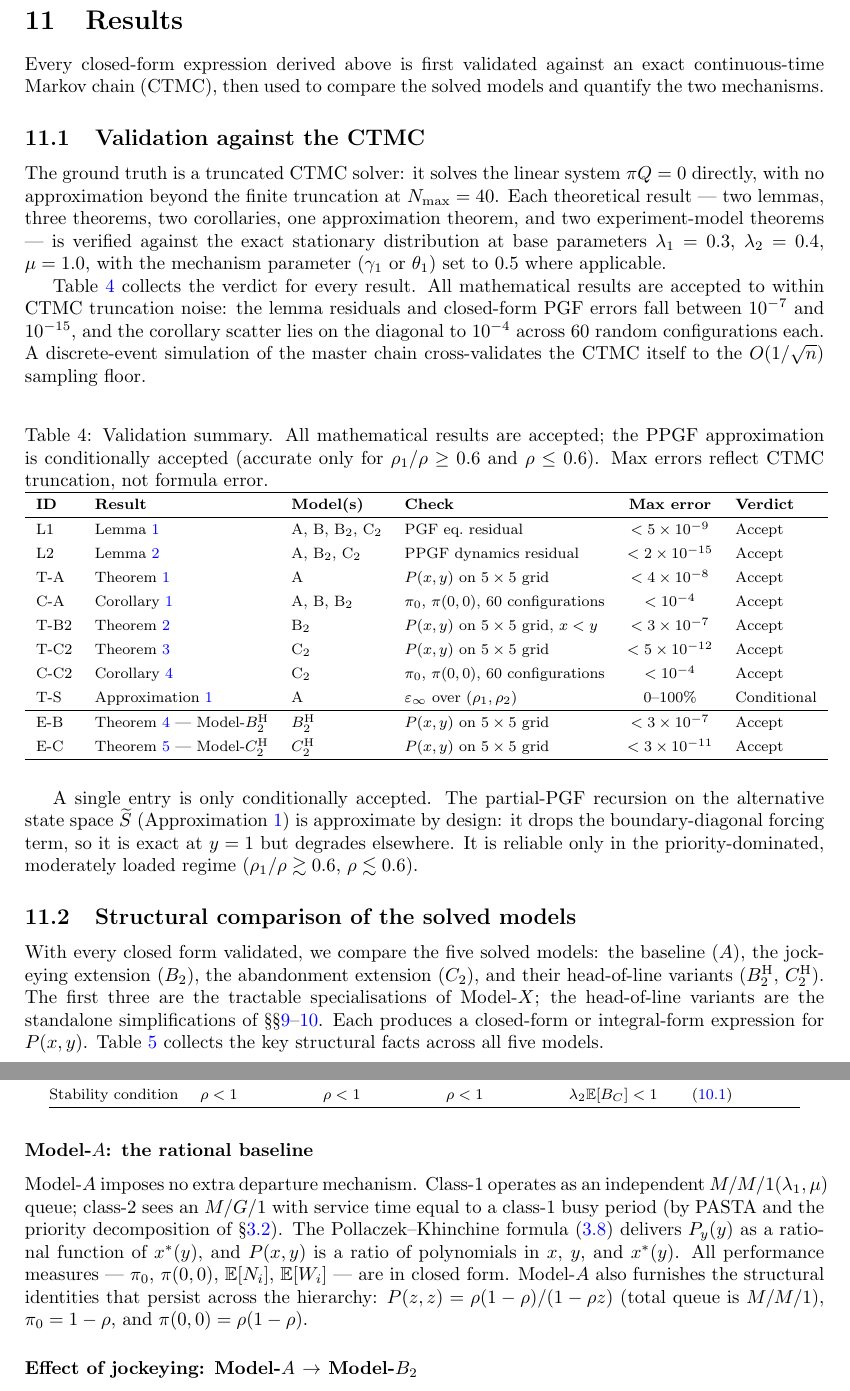
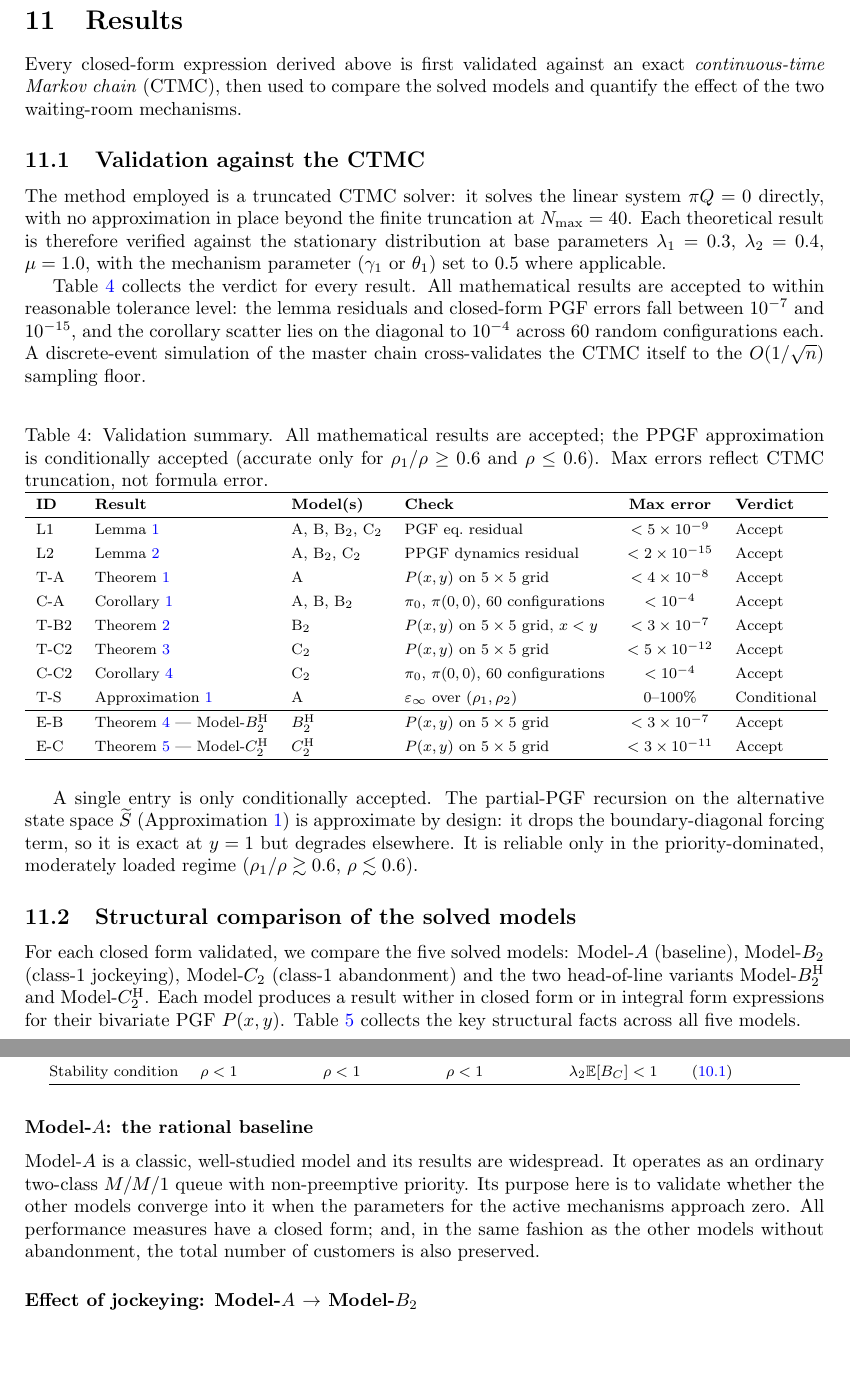
Before and after one commit to M-M-Vic/M-Thesis---Notes, a LaTeX paper (main.tex, which reads chapters/13_results.tex): two parts of pages 60 and 61 of 67, joined at a grey line, cut so that both start at the same text, the shorter picture padded with empty space. Compiled offline with pdfLaTeX.

Commit message:
Updates from Overleaf

```diff
--- a/chapters/13_results.tex
+++ b/chapters/13_results.tex
@@ -1,23 +1,12 @@
 \section{Results}\label{sec:results}
 
-Every closed-form expression derived above is first validated against an exact
-continuous-time Markov chain (CTMC), then used to compare the solved models and quantify
-the two mechanisms.
+Every closed-form expression derived above is first validated against an exact \emph{continuous-time Markov chain} (CTMC), then used to compare the solved models and quantify the effect of the two waiting-room mechanisms.
 
 \subsection{Validation against the CTMC}\label{subsec:validation}
 
-The ground truth is a truncated CTMC solver: it solves the linear system $\pi Q=0$ directly,
-with no approximation beyond the finite truncation at $N_{\max}=40$. Each theoretical result
---- two lemmas, three theorems, two corollaries, one approximation theorem, and two
-experiment-model theorems --- is verified against the exact stationary distribution at base
-parameters $\lambda_1=0.3$, $\lambda_2=0.4$, $\mu=1.0$, with the mechanism parameter
-($\gamma_1$ or $\theta_1$) set to $0.5$ where applicable.
+The method employed is a truncated CTMC solver: it solves the linear system $\pi Q=0$ directly, with no approximation in place beyond the finite truncation at $N_{\max}=40$. Each theoretical result is therefore verified against the stationary distribution at base parameters $\lambda_1=0.3$, $\lambda_2=0.4$, $\mu=1.0$, with the mechanism parameter ($\gamma_1$ or $\theta_1$) set to $0.5$ where applicable.
 
-Table~\ref{tab:validation_summary} collects the verdict for every result. All mathematical
-results are accepted to within CTMC truncation noise: the lemma residuals and closed-form
-PGF errors fall between $10^{-7}$ and $10^{-15}$, and the corollary scatter lies on the
-diagonal to $10^{-4}$ across $60$ random configurations each. A discrete-event simulation of
-the master chain cross-validates the CTMC itself to the $O(1/\sqrt{n})$ sampling floor.
+Table~\ref{tab:validation_summary} collects the verdict for every result. All mathematical results are accepted to within reasonable tolerance level: the lemma residuals and closed-form PGF errors fall between $10^{-7}$ and $10^{-15}$, and the corollary scatter lies on the diagonal to $10^{-4}$ across $60$ random configurations each. A discrete-event simulation of the master chain cross-validates the CTMC itself to the $O(1/\sqrt{n})$ sampling floor.
 
 % ─────────────────────────────────────────────────────────────────────────────
 \begin{table}[H]
@@ -57,13 +46,7 @@ It is reliable only in the priority-dominated, moderately loaded regime
 \subsection{Structural comparison of the solved models}
 \label{sec:comparison}
 
-With every closed form validated, we compare the five solved models: the baseline ($A$), the
-jockeying extension ($B_2$), the abandonment extension ($C_2$), and their head-of-line
-variants ($\BH$, $\CH$). The first three are the tractable specialisations of Model-$X$;
-the head-of-line variants are the standalone simplifications of
-\S\S\ref{sec:model_b21}--\ref{sec:model_c21}. Each produces a closed-form or integral-form
-expression for $P(x,y)$. Table~\ref{tab:comparison} collects the key structural facts across
-all five models.
+For each closed form validated, we compare the five solved models: Model-$A$ (baseline), Model-$B_2$ (class-$1$ jockeying), Model-$C_2$ (class-$1$ abandonment) and the two head-of-line variants Model-$\BH$ and Model-$\CH$. Each model produces a result wither in closed form or in integral form expressions for their bivariate PGF $P(x,y)$. Table~\ref{tab:comparison} collects the key structural facts across all five models.
 
 \begin{table}[H]
     \centering
@@ -133,17 +116,7 @@ Stability condition
 
 \subsubsection*{Model-\texorpdfstring{$A$}{A}: the rational baseline}
 
-Model-$A$ imposes no extra departure mechanism.
-Class-1 operates as an independent $M/M/1(\lambda_1,\mu)$ queue;
-class-2 sees an $M/G/1$ with service time equal to a class-1 busy period
-(by PASTA and the priority decomposition of \S\ref{ssec:priority}).
-The Pollaczek--Khinchine formula~\eqref{eq:pk:pgf} delivers $P_y(y)$
-as a rational function of $x^*(y)$, and $P(x,y)$ is a ratio of polynomials
-in $x$, $y$, and $x^*(y)$.  All performance measures --- $\pi_0$, $\pi(0,0)$,
-$\mathbb{E}[N_i]$, $\mathbb{E}[W_i]$ --- are in closed form.  Model-$A$ also
-furnishes the structural identities that persist across the hierarchy:
-$P(z,z)=\rho(1-\rho)/(1-\rho z)$ (total queue is $M/M/1$),
-$\pi_0=1-\rho$, and $\pi(0,0)=\rho(1-\rho)$.
+Model-$A$ is a classic, well-studied model and its results are widespread. It operates as an ordinary two-class $M/M/1$ queue with non-preemptive priority. Its purpose here is to validate whether the other models converge into it when the parameters for the active mechanisms approach zero. All performance measures have a closed form; and, in the same fashion as the other models without abandonment, the total number of customers is also preserved.
 
 \subsubsection*{Effect of jockeying: Model-\texorpdfstring{$A$}{A} \texorpdfstring{$\to$}{->} Model-\texorpdfstring{$B_2$}{B2}}
 
```
Lines whose indentation alone changed are shown as unchanged.
